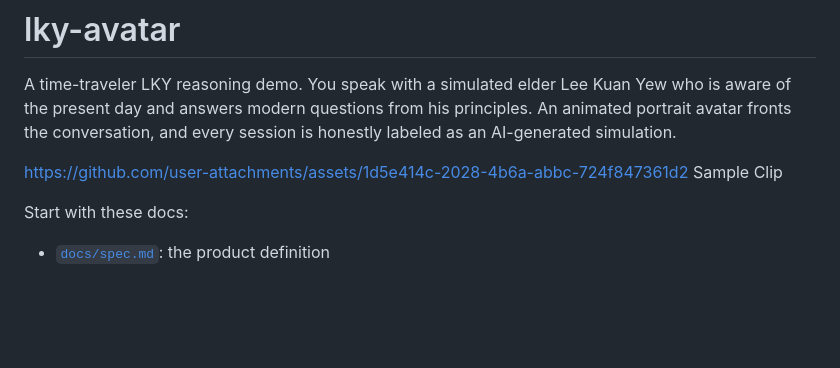
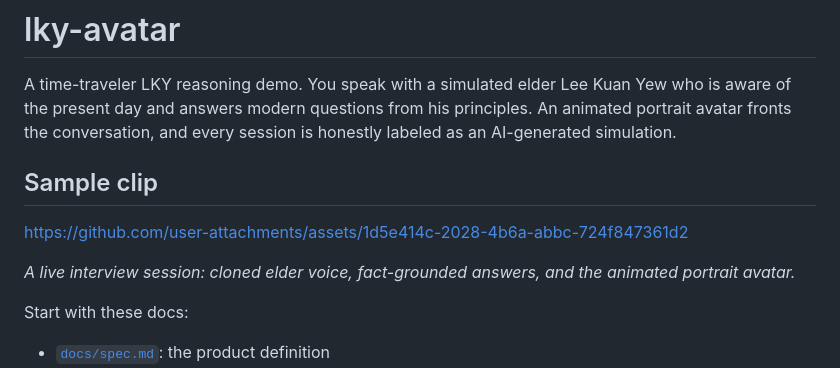
Before and after one commit to pixiiidust/lky-avatar, a Markdown page: README.md, the part around the change. Drawn GitHub-style; blank space fills up the shorter version.

Commit message:
README: render the sample clip as an inline video (#52)
GitHub only renders a user-attachments URL as a video player when it
stands alone as its own paragraph; the caption on the next line broke
the embed. Now a Sample clip heading, the bare URL, and an italic
caption.

Co-authored-by: Claude Fable 5 <noreply@anthropic.com>

```diff
--- a/README.md
+++ b/README.md
@@ -6,8 +6,12 @@ his principles. An animated portrait avatar fronts the conversation, and
 every session is honestly labeled as an AI-generated simulation.
 
 
+## Sample clip
+
 https://github.com/user-attachments/assets/1d5e414c-2028-4b6a-abbc-724f847361d2
-Sample Clip
+
+*A live interview session: cloned elder voice, fact-grounded answers, and
+the animated portrait avatar.*
 
 Start with these docs:
 
```
